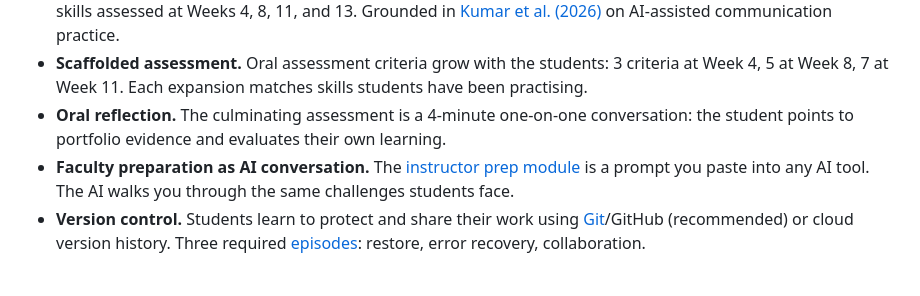
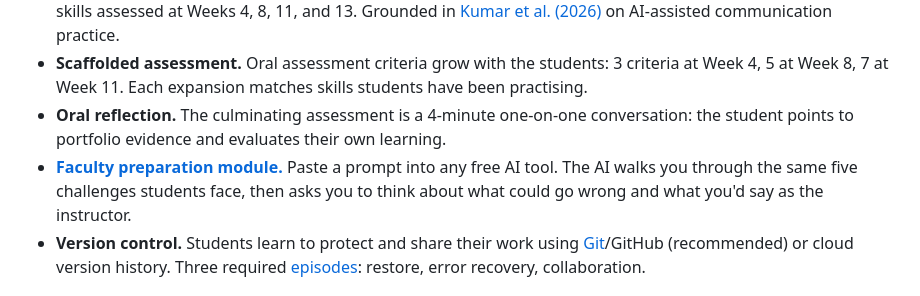
Before and after one commit to BrettRey/geap-103, a Markdown page: README.md, the part around the change. Rendered like a GitHub page.

Commit message:
Fix faculty prep description in README
Drop 'as AI conversation' framing; describe what it actually does.

Co-Authored-By: Claude Opus 4.6 (1M context) <noreply@anthropic.com>

```diff
--- a/README.md
+++ b/README.md
@@ -29,7 +29,7 @@ Course materials for GEAP 103 at [Humber College](https://humber.ca) (Toronto).
 - **Weekly AI speaking practice.** Students explain their work to AI using voice mode every week, building the oral skills assessed at Weeks 4, 8, 11, and 13. Grounded in [Kumar et al. (2026)](https://doi.org/10.1038/s41562-025-02098-1) on AI-assisted communication practice.
 - **Scaffolded assessment.** Oral assessment criteria grow with the students: 3 criteria at Week 4, 5 at Week 8, 7 at Week 11. Each expansion matches skills students have been practising.
 - **Oral reflection.** The culminating assessment is a 4-minute one-on-one conversation: the student points to portfolio evidence and evaluates their own learning.
-- **Faculty preparation as AI conversation.** The [instructor prep module](https://brettrey.github.io/geap-103/materials/faculty-preparation.html) is a prompt you paste into any AI tool. The AI walks you through the same challenges students face.
+- **[Faculty preparation module.](https://brettrey.github.io/geap-103/materials/faculty-preparation.html)** Paste a prompt into any free AI tool. The AI walks you through the same five challenges students face, then asks you to think about what could go wrong and what you'd say as the instructor.
 - **Version control.** Students learn to protect and share their work using [Git](https://git-scm.com/)/GitHub (recommended) or cloud version history. Three required [episodes](assessment-framework.md#4-git-episodes-10): restore, error recovery, collaboration.
 
 ## Status
```
